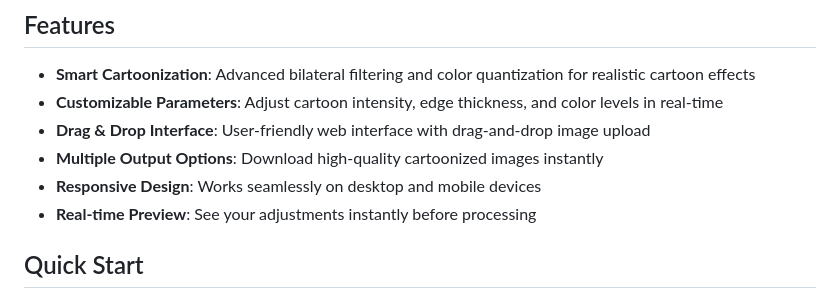
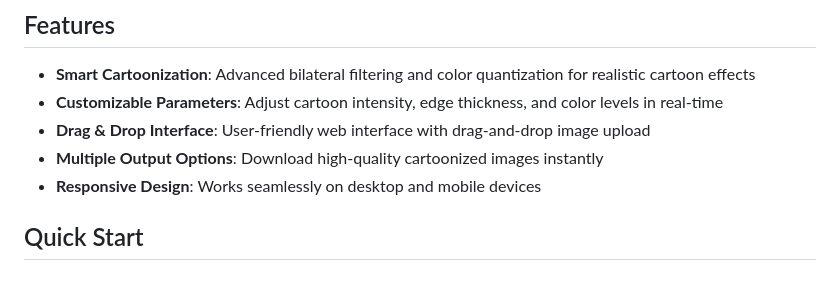
Before and after one commit to ajitashwath/deeptoon-ai, a Markdown page: README.md, the part around the change. Rendered like a GitHub page.

```diff
--- a/README.md
+++ b/README.md
@@ -9,7 +9,6 @@ Transform your photos into stunning cartoon artwork using advanced computer visi
 - **Drag & Drop Interface**: User-friendly web interface with drag-and-drop image upload
 - **Multiple Output Options**: Download high-quality cartoonized images instantly
 - **Responsive Design**: Works seamlessly on desktop and mobile devices
-- **Real-time Preview**: See your adjustments instantly before processing
 
 ##  Quick Start
 
```
